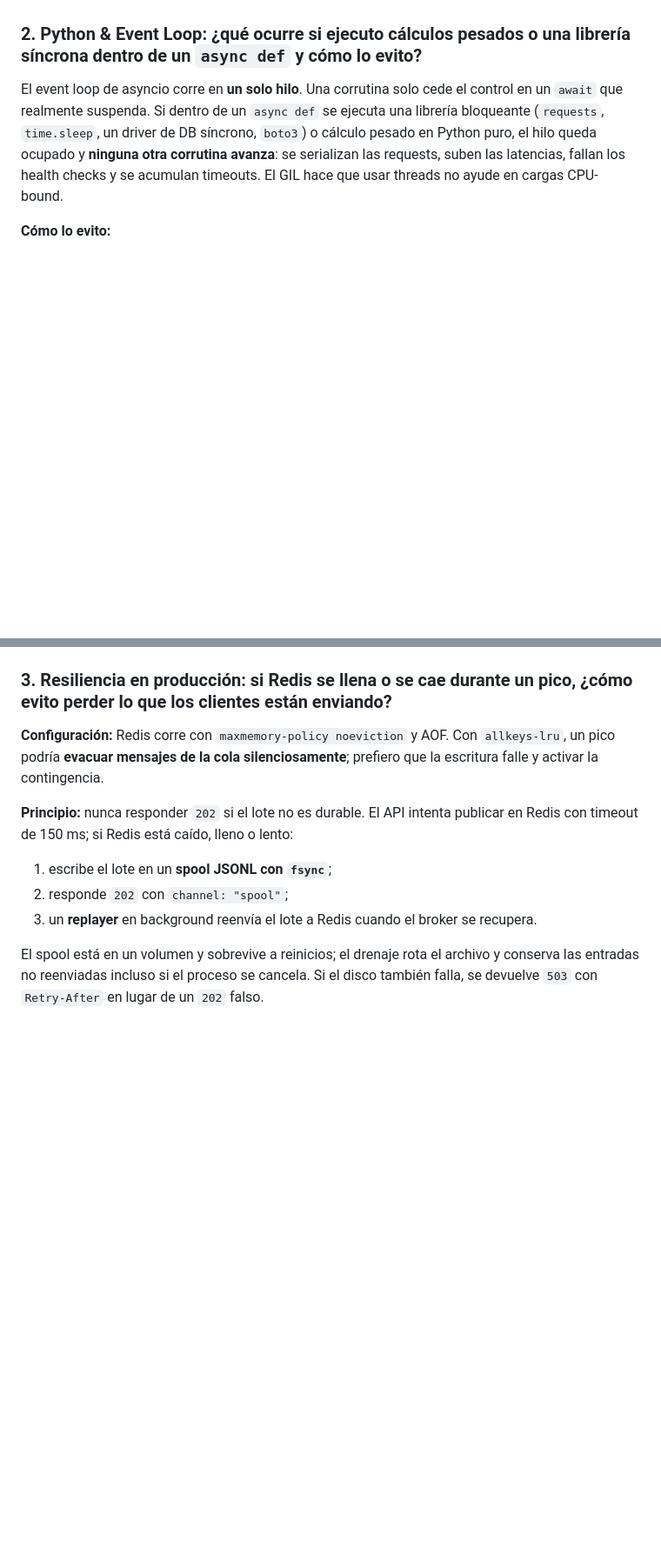
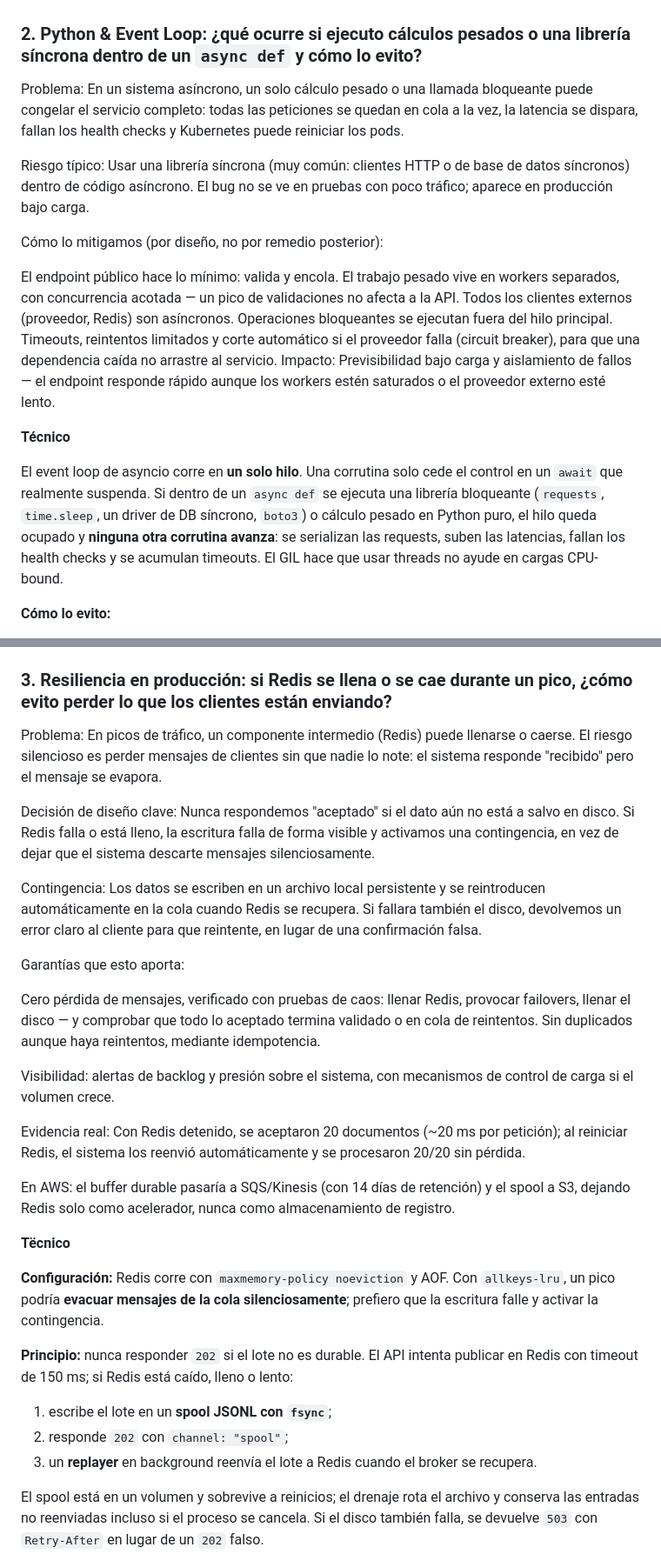
Before and after one commit to favhyan1845/estupendo-senior-backend-challenge, a Markdown page: README.md, 2 parts joined by grey strips. Shown at 87% size. Drawn GitHub-style; blank space fills up the shorter version.

Commit message:
docs: enhance README with detailed performance optimizations for invoice processing

```diff
--- a/README.md
+++ b/README.md
@@ -294,6 +308,20 @@ flowchart TB
 
 ### 2. Python & Event Loop: ¿qué ocurre si ejecuto cálculos pesados o una librería síncrona dentro de un `async def` y cómo lo evito?
 
+Problema: En un sistema asíncrono, un solo cálculo pesado o una llamada bloqueante puede congelar el servicio completo: todas las peticiones se quedan en cola a la vez, la latencia se dispara, fallan los health checks y Kubernetes puede reiniciar los pods.
+
+Riesgo típico: Usar una librería síncrona (muy común: clientes HTTP o de base de datos síncronos) dentro de código asíncrono. El bug no se ve en pruebas con poco tráfico; aparece en producción bajo carga.
+
+Cómo lo mitigamos (por diseño, no por remedio posterior):
+
+El endpoint público hace lo mínimo: valida y encola. El trabajo pesado vive en workers separados, con concurrencia acotada — un pico de validaciones no afecta a la API.
+Todos los clientes externos (proveedor, Redis) son asíncronos.
+Operaciones bloqueantes se ejecutan fuera del hilo principal.
+Timeouts, reintentos limitados y corte automático si el proveedor falla (circuit breaker), para que una dependencia caída no arrastre al servicio.
+Impacto: Previsibilidad bajo carga y aislamiento de fallos — el endpoint responde rápido aunque los workers estén saturados o el proveedor externo esté lento.
+
+**Técnico**
+
 El event loop de asyncio corre en **un solo hilo**. Una corrutina solo cede el control en un `await` que realmente suspenda. Si dentro de un `async def` se ejecuta una librería bloqueante (`requests`, `time.sleep`, un driver de DB síncrono, `boto3`) o cálculo pesado en Python puro, el hilo queda ocupado y **ninguna otra corrutina avanza**: se serializan las requests, suben las latencias, fallan los health checks y se acumulan timeouts. El GIL hace que usar threads no ayude en cargas CPU-bound.
 
 **Cómo lo evito:**
@@ -305,6 +333,25 @@ El event loop de asyncio corre en **un solo hilo**. Una corrutina solo cede el c
 5. **Timeouts y backpressure:** 150 ms de publicación, 2 s de timeout del proveedor, reintentos acotados y circuit breaker.
 
 ### 3. Resiliencia en producción: si Redis se llena o se cae durante un pico, ¿cómo evito perder lo que los clientes están enviando?
+
+Problema: En picos de tráfico, un componente intermedio (Redis) puede llenarse o caerse. El riesgo silencioso es perder mensajes de clientes sin que nadie lo note: el sistema responde "recibido" pero el mensaje se evapora.
+
+Decisión de diseño clave: Nunca respondemos "aceptado" si el dato aún no está a salvo en disco. Si Redis falla o está lleno, la escritura falla de forma visible y activamos una contingencia, en vez de dejar que el sistema descarte mensajes silenciosamente.
+
+Contingencia: Los datos se escriben en un archivo local persistente y se reintroducen automáticamente en la cola cuando Redis se recupera. Si fallara también el disco, devolvemos un error claro al cliente para que reintente, en lugar de una confirmación falsa.
+
+Garantías que esto aporta:
+
+Cero pérdida de mensajes, verificado con pruebas de caos: llenar Redis, provocar failovers, llenar el disco — y comprobar que todo lo aceptado termina validado o en cola de reintentos.
+Sin duplicados aunque haya reintentos, mediante idempotencia.
+
+Visibilidad: alertas de backlog y presión sobre el sistema, con mecanismos de control de carga si el volumen crece.
+
+Evidencia real: Con Redis detenido, se aceptaron 20 documentos (~20 ms por petición); al reiniciar Redis, el sistema los reenvió automáticamente y se procesaron 20/20 sin pérdida.
+
+En AWS: el buffer durable pasaría a SQS/Kinesis (con 14 días de retención) y el spool a S3, dejando Redis solo como acelerador, nunca como almacenamiento de registro.
+
+**Tëcnico**
 
 **Configuración:** Redis corre con `maxmemory-policy noeviction` y AOF. Con `allkeys-lru`, un pico podría **evacuar mensajes de la cola silenciosamente**; prefiero que la escritura falle y activar la contingencia.
 
```
Also changed, not shown: other parts of README.md (+36 -2 lines).
